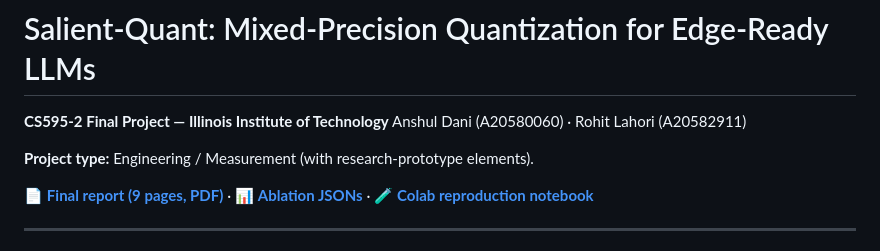
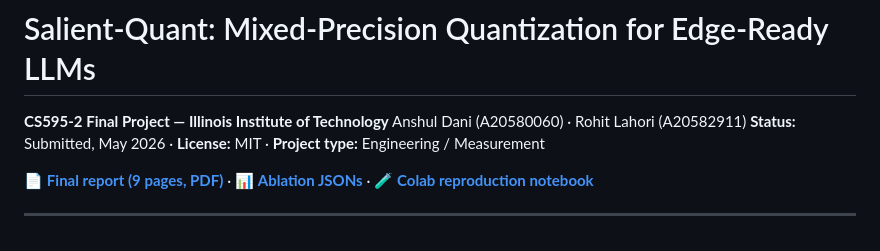
Before and after one commit to anshuldani/Simplified-Quantization-for-Edge-Ready-Language-Models, a Markdown page: README.md, the part around the change. Drawn GitHub-style.

Commit message:
docs(readme): consolidate header with status, license, and project type

```diff
--- a/README.md
+++ b/README.md
@@ -2,8 +2,7 @@
 
 **CS595-2 Final Project — Illinois Institute of Technology**
 Anshul Dani (A20580060) · Rohit Lahori (A20582911)
-
-**Project type:** Engineering / Measurement (with research-prototype elements).
+**Status:** Submitted, May 2026 · **License:** MIT · **Project type:** Engineering / Measurement
 
 📄 **[Final report (9 pages, PDF)](report/report.pdf)** · 📊 **[Ablation JSONs](results/llama_full/)** · 🧪 **[Colab reproduction notebook](notebooks/salient_quant_colab.ipynb)**
 
```
